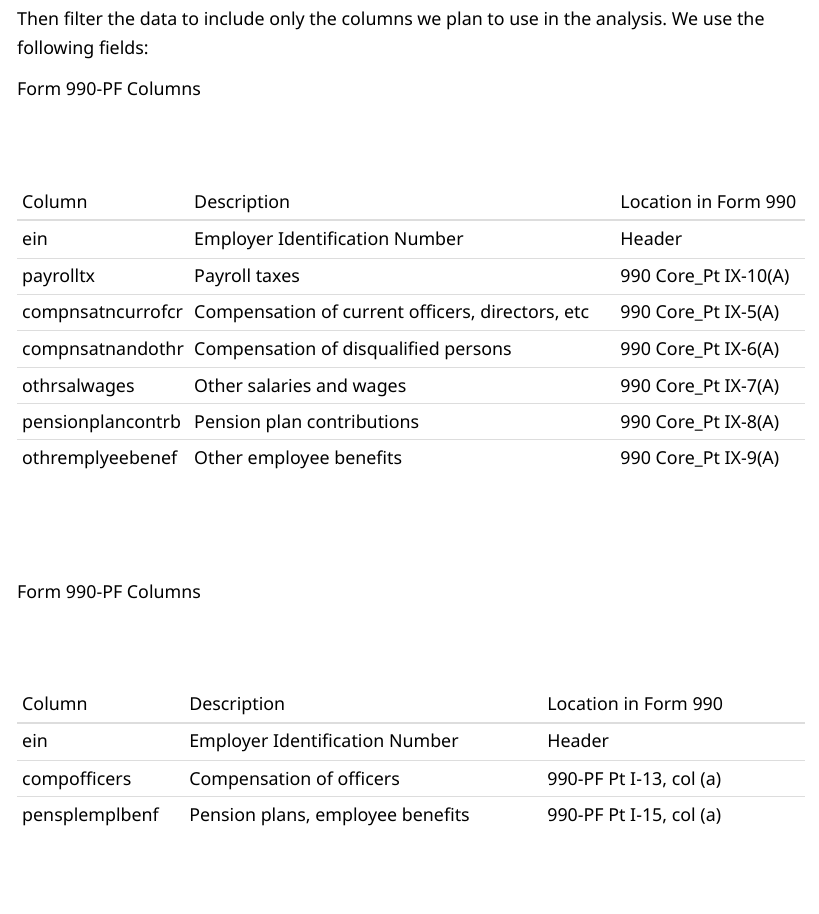
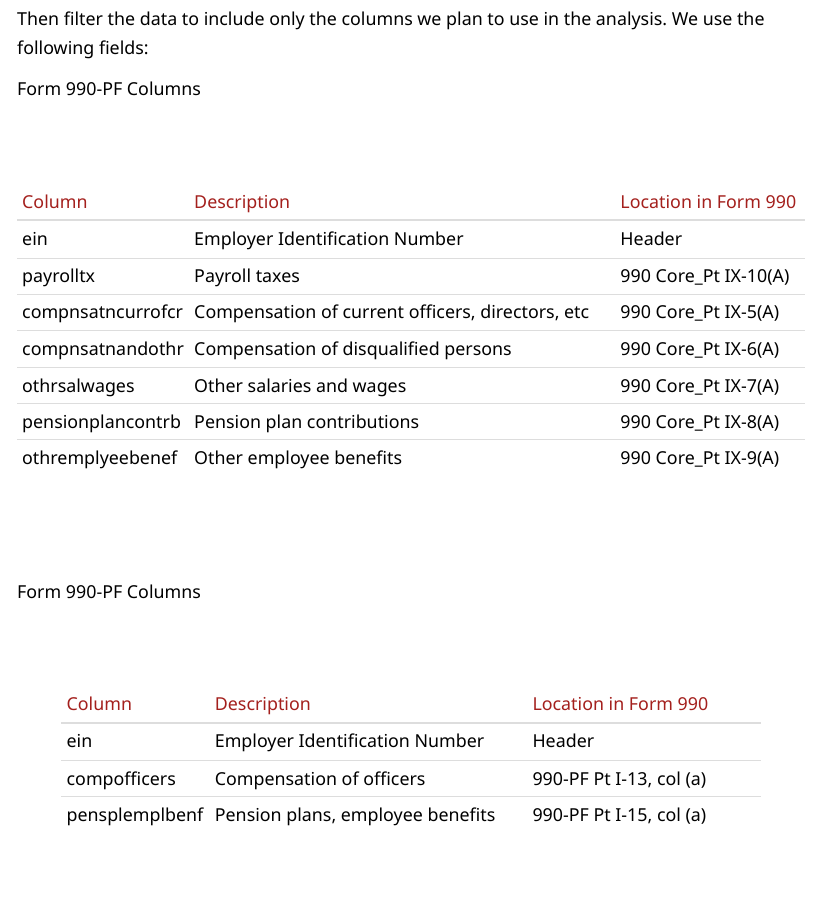
Before and after one commit to UrbanInstitute/nccs-recipes, an R Markdown document (vignettes/payroll.rmd): the page in a window 1100 px wide, from 5450 px down. Rendered offline with R 4.5, knitr and Pandoc, with nearby package versions; some code elsewhere in the file could not run offline.

```diff
--- a/vignettes/clean.css
+++ b/vignettes/clean.css
@@ -135,7 +135,10 @@
 
 #TOC {
   margin-top:30px;
-  margin-bottom:80px }
+  margin-bottom:80px;
+  font-weight:normal;
+}
+
 img {
     max-width: 90% !important;
     display: block;
@@ -147,24 +150,28 @@
 
 a{
   /* color:inherit; */
-  color: #1696d2;
-  /* font-weight:bold; */
+  color: #CA5800;
+  font-weight:normal;
   text-decoration:inherit;
   transition:color .2s}
 
-a.selected,a:hover{color:#949494}
+a.selected,a:hover{
+  color: #EC008B;}
+
 article a,b,strong,th{font-weight:400}
+
 h1{
   font-weight:400;
   margin-top:100px !important;
   margin-bottom:30px;
   color: #1696d2;
+  font-weight:normal;
   }
 h2,h3,h4,h5,h6{
-  font-weight:400;
+  font-weight:700;
   margin-top:60px !important;
   margin-bottom:30px;
-  color:#843215;
+  color:#12719E;
 }
 p.caption {
     text-align: center;
@@ -219,16 +226,23 @@
   /* box-shadow:0px 0px 0px 1px rgba(148,148,148,0.16) inset */
   margin-top:80px;
   margin-bottom:100px !important;
+  width: auto !important;
   margin-left: auto;
   margin-right: auto;
   align:center}
+
+table.caption {
+  color: #6E1614; }
+
 /* tr:hover,tr:nth-child(even)  */
 td{
   /* background:rgba(148,148,148,0.06); */
   padding: 3px 10px 3px 10px }
 th{
   /* background:rgba(148,148,148,0.1); */
-  text-align:inherit}
+  text-align:inherit;
+  color: #A4201D; }
+
 /* th,td{   */
 /*  box-shadow:0px 0px 0px 1px rgba(148,148,148,0.16);   */
 /*  padding:.5em 1em}  */
```
Also changed, not shown: vignettes/payroll.rmd (+7 -0 lines), vignettes/.gitignore.txt (added), vignettes/payroll.html.
